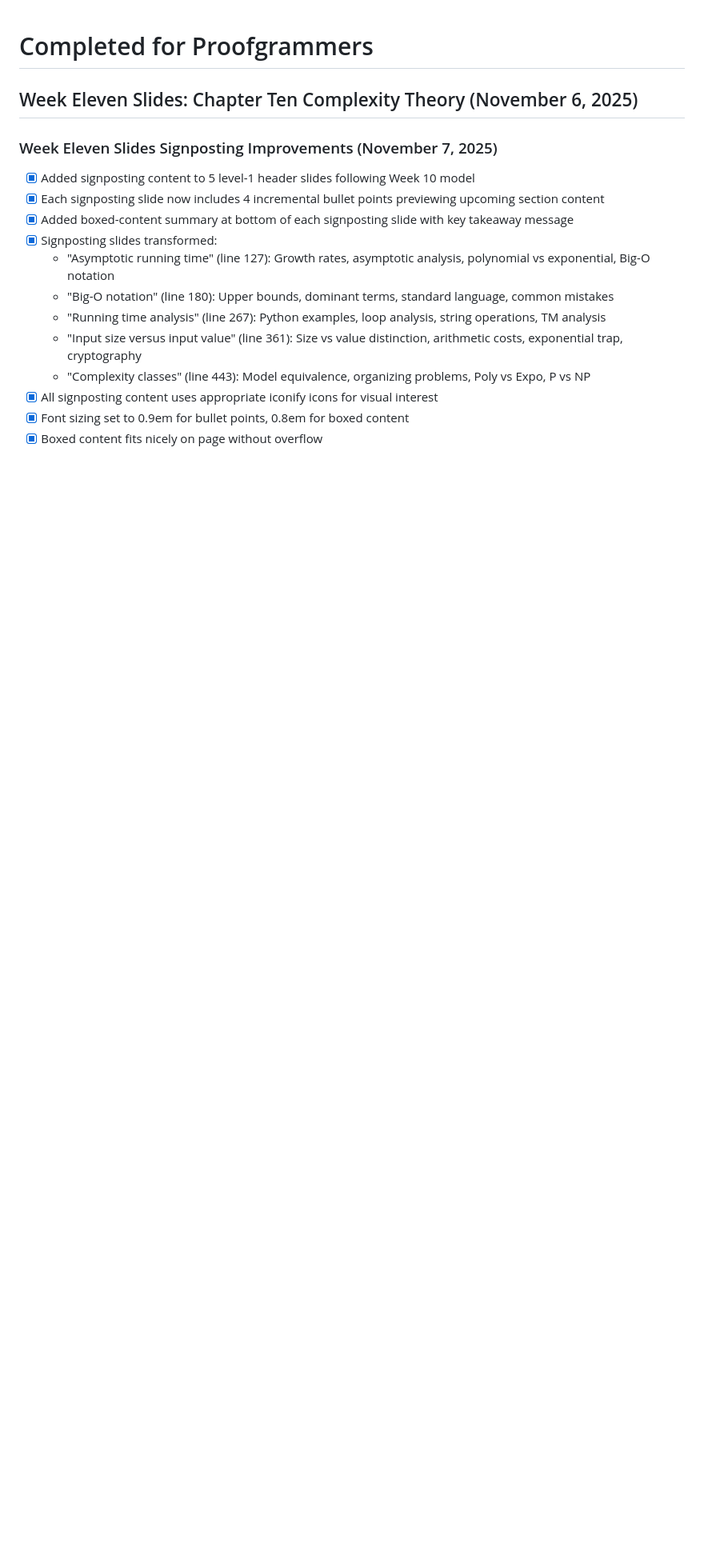
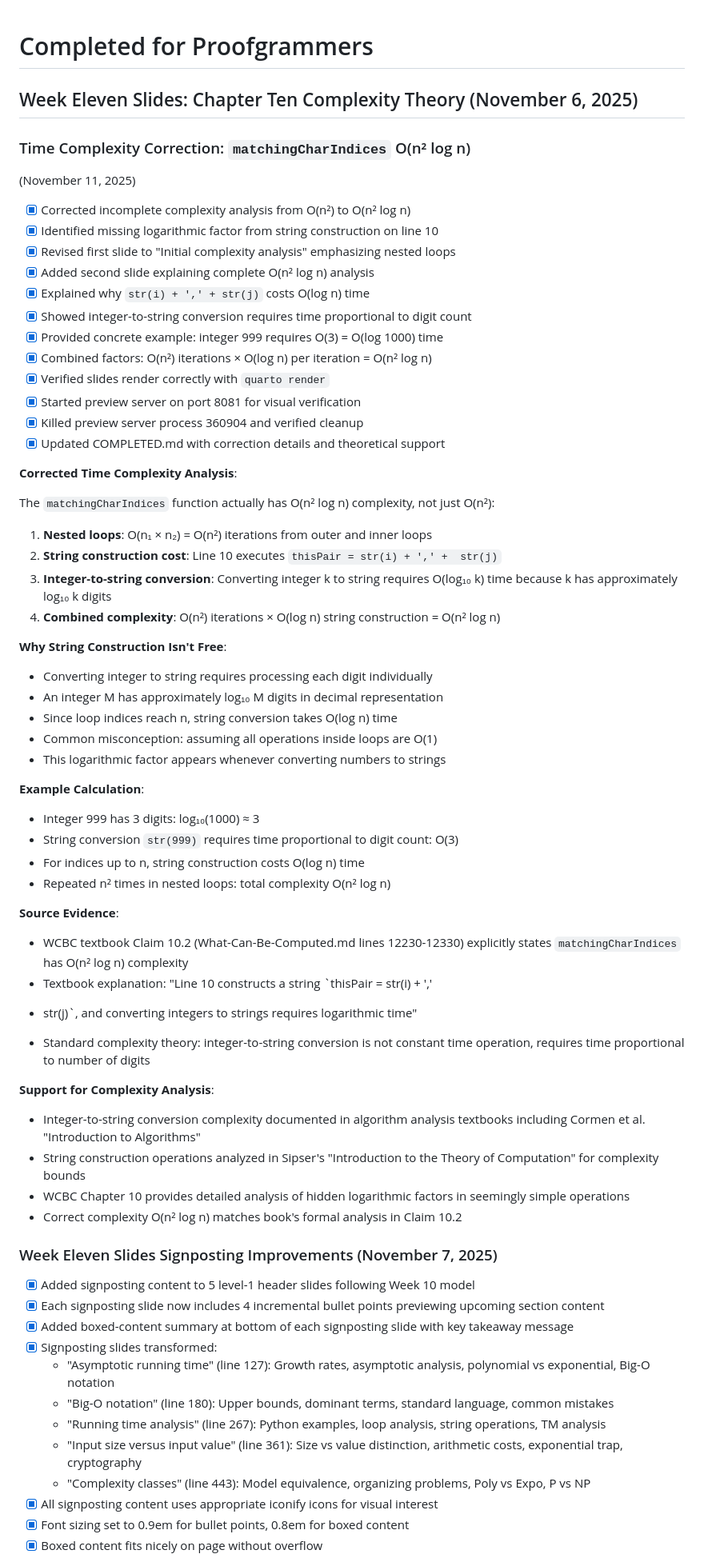
Before and after one commit to proofgrammers/www.proofgrammers.com, a Markdown page: COMPLETED.md, the part around the change. Shown: that part at 80% size. GitHub-like rendering; blank space fills up the shorter version.

Commit message:
chore: Add more details about the completed work in the COMPLETED.md file.

```diff
--- a/COMPLETED.md
+++ b/COMPLETED.md
@@ -1,6 +1,71 @@
 # Completed for Proofgrammers
 
 ## Week Eleven Slides: Chapter Ten Complexity Theory (November 6, 2025)
+
+### Time Complexity Correction: `matchingCharIndices` O(n² log n)
+(November 11, 2025)
+
+- [X] Corrected incomplete complexity analysis from O(n²) to O(n² log n)
+- [X] Identified missing logarithmic factor from string construction on line 10
+- [X] Revised first slide to "Initial complexity analysis" emphasizing nested
+loops
+- [X] Added second slide explaining complete O(n² log n) analysis
+- [X] Explained why `str(i) + ',' + str(j)` costs O(log n) time
+- [X] Showed integer-to-string conversion requires time proportional to digit
+count
+- [X] Provided concrete example: integer 999 requires O(3) = O(log 1000) time
+- [X] Combined factors: O(n²) iterations × O(log n) per iteration = O(n² log n)
+- [X] Verified slides render correctly with `quarto render`
+- [X] Started preview server on port 8081 for visual verification
+- [X] Killed preview server process 360904 and verified cleanup
+- [X] Updated COMPLETED.md with correction details and theoretical support
+
+**Corrected Time Complexity Analysis**:
+
+The `matchingCharIndices` function actually has O(n² log n) complexity, not
+just O(n²):
+
+1. **Nested loops**: O(n₁ × n₂) = O(n²) iterations from outer and inner loops
+2. **String construction cost**: Line 10 executes `thisPair = str(i) + ',' +
+str(j)`
+3. **Integer-to-string conversion**: Converting integer k to string requires
+O(log₁₀ k) time because k has approximately log₁₀ k digits
+4. **Combined complexity**: O(n²) iterations × O(log n) string construction =
+O(n² log n)
+
+**Why String Construction Isn't Free**:
+
+- Converting integer to string requires processing each digit individually
+- An integer M has approximately log₁₀ M digits in decimal representation
+- Since loop indices reach n, string conversion takes O(log n) time
+- Common misconception: assuming all operations inside loops are O(1)
+- This logarithmic factor appears whenever converting numbers to strings
+
+**Example Calculation**:
+
+- Integer 999 has 3 digits: log₁₀(1000) ≈ 3
+- String conversion `str(999)` requires time proportional to digit count: O(3)
+- For indices up to n, string construction costs O(log n) time
+- Repeated n² times in nested loops: total complexity O(n² log n)
+
+**Source Evidence**:
+
+- WCBC textbook Claim 10.2 (What-Can-Be-Computed.md lines 12230-12330)
+explicitly states `matchingCharIndices` has O(n² log n) complexity
+- Textbook explanation: "Line 10 constructs a string `thisPair = str(i) + ','
++ str(j)`, and converting integers to strings requires logarithmic time"
+- Standard complexity theory: integer-to-string conversion is not constant
+time operation, requires time proportional to number of digits
+
+**Support for Complexity Analysis**:
+
+- Integer-to-string conversion complexity documented in algorithm analysis
+textbooks including Cormen et al. "Introduction to Algorithms"
+- String construction operations analyzed in Sipser's "Introduction to the
+Theory of Computation" for complexity bounds
+- WCBC Chapter 10 provides detailed analysis of hidden logarithmic factors in
+seemingly simple operations
+- Correct complexity O(n² log n) matches book's formal analysis in Claim 10.2
 
 ### Week Eleven Slides Signposting Improvements (November 7, 2025)
 
```
